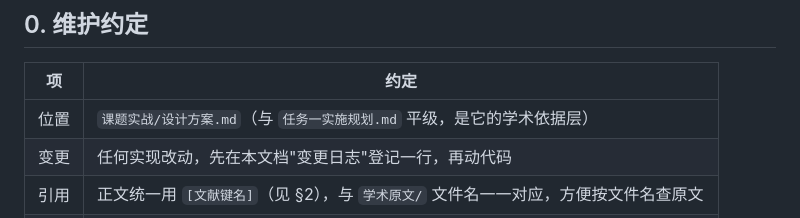
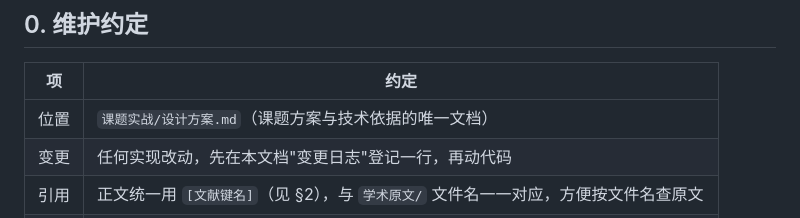
Before and after one commit to Xtdzs/Hy3-Research-Studio, a Markdown page: 设计方案.md, the part around the change. GitHub-like rendering.

```diff
--- a/设计方案.md
+++ b/设计方案.md
@@ -10,7 +10,7 @@
 
 | 项 | 约定 |
 |----|------|
-| 位置 | `课题实战/设计方案.md`（与 `任务一实施规划.md` 平级，是它的学术依据层） |
+| 位置 | `课题实战/设计方案.md`（课题方案与技术依据的唯一文档） |
 | 变更 | 任何实现改动，先在本文档"变更日志"登记一行，再动代码 |
 | 引用 | 正文统一用 `[文献键名]`（见 §2），与 `学术原文/` 文件名一一对应，方便按文件名查原文 |
 | 版本 | 大版本 `v0.x`（影响方案结构）/ 小版本 `v0.1.1`（局部修订），见文末变更日志 |
```
Also changed, not shown: README.md (+7 -20 lines), 任务一实施规划.md (deleted, +0 -391 lines).
